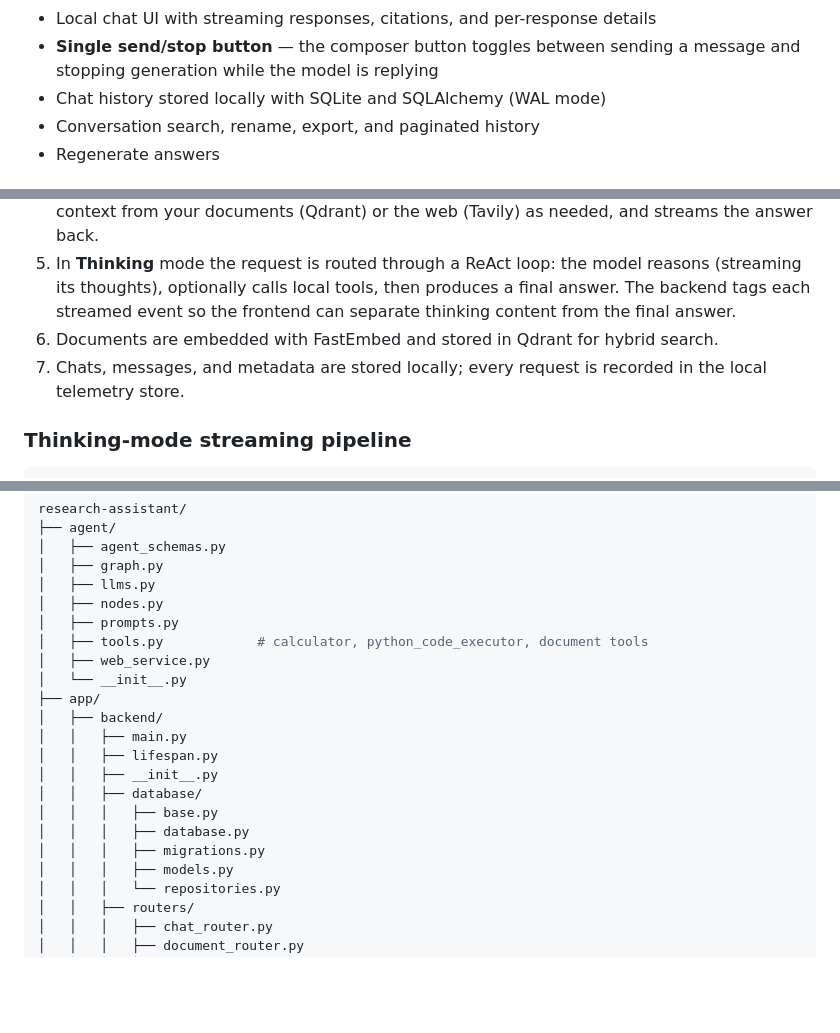
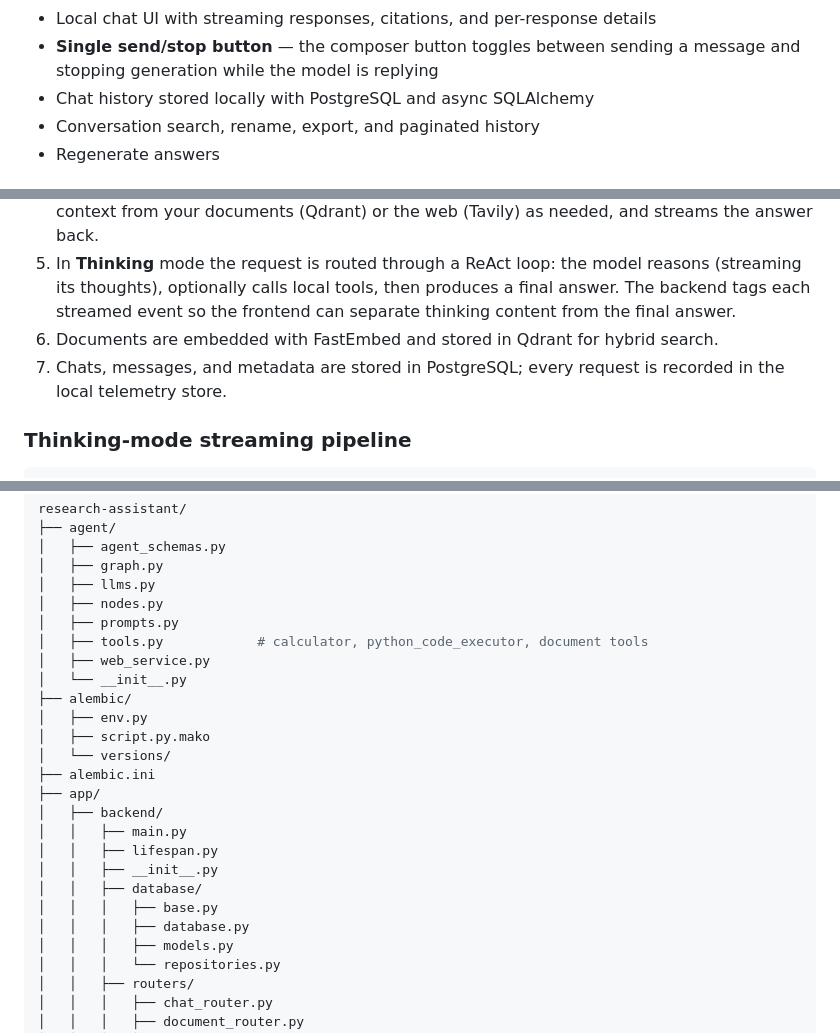
Before and after one commit to AbdelrhmanEbied/research-assistant, a Markdown page: README.md, 3 parts joined by grey strips. Rendered like a GitHub page; blank space fills up the shorter version.

```diff
--- a/README.md
+++ b/README.md
@@ -55,7 +55,7 @@ This project was built to learn and practice:
 * Per-request mode/source overrides and retrieval controls (search type, rerank, limit, web search depth)
 * Local chat UI with streaming responses, citations, and per-response details
 * **Single send/stop button** — the composer button toggles between sending a message and stopping generation while the model is replying
-* Chat history stored locally with SQLite and SQLAlchemy (WAL mode)
+* Chat history stored locally with PostgreSQL and async SQLAlchemy
 * Conversation search, rename, export, and paginated history
 * Regenerate answers
 
@@ -97,7 +98,7 @@ This project was built to learn and practice:
 4. The LangGraph agent classifies the request — or honors your explicit overrides — retrieves context from your documents (Qdrant) or the web (Tavily) as needed, and streams the answer back.
 5. In **Thinking** mode the request is routed through a ReAct loop: the model reasons (streaming its thoughts), optionally calls local tools, then produces a final answer. The backend tags each streamed event so the frontend can separate thinking content from the final answer.
 6. Documents are embedded with FastEmbed and stored in Qdrant for hybrid search.
-7. Chats, messages, and metadata are stored locally; every request is recorded in the local telemetry store.
+7. Chats, messages, and metadata are stored in PostgreSQL; every request is recorded in the local telemetry store.
 
 ### Thinking-mode streaming pipeline
 
@@ -123,6 +124,11 @@ research-assistant/
 │   ├── tools.py            # calculator, python_code_executor, document tools
 │   ├── web_service.py
 │   └── __init__.py
+├── alembic/
+│   ├── env.py
+│   ├── script.py.mako
+│   └── versions/
+├── alembic.ini
 ├── app/
 │   ├── backend/
 │   │   ├── main.py
@@ -131,7 +137,6 @@ research-assistant/
 │   │   ├── database/
 │   │   │   ├── base.py
 │   │   │   ├── database.py
-│   │   │   ├── migrations.py
 │   │   │   ├── models.py
 │   │   │   └── repositories.py
 │   │   ├── routers/
```
Also changed, not shown: other parts of README.md (+17 -9 lines).
